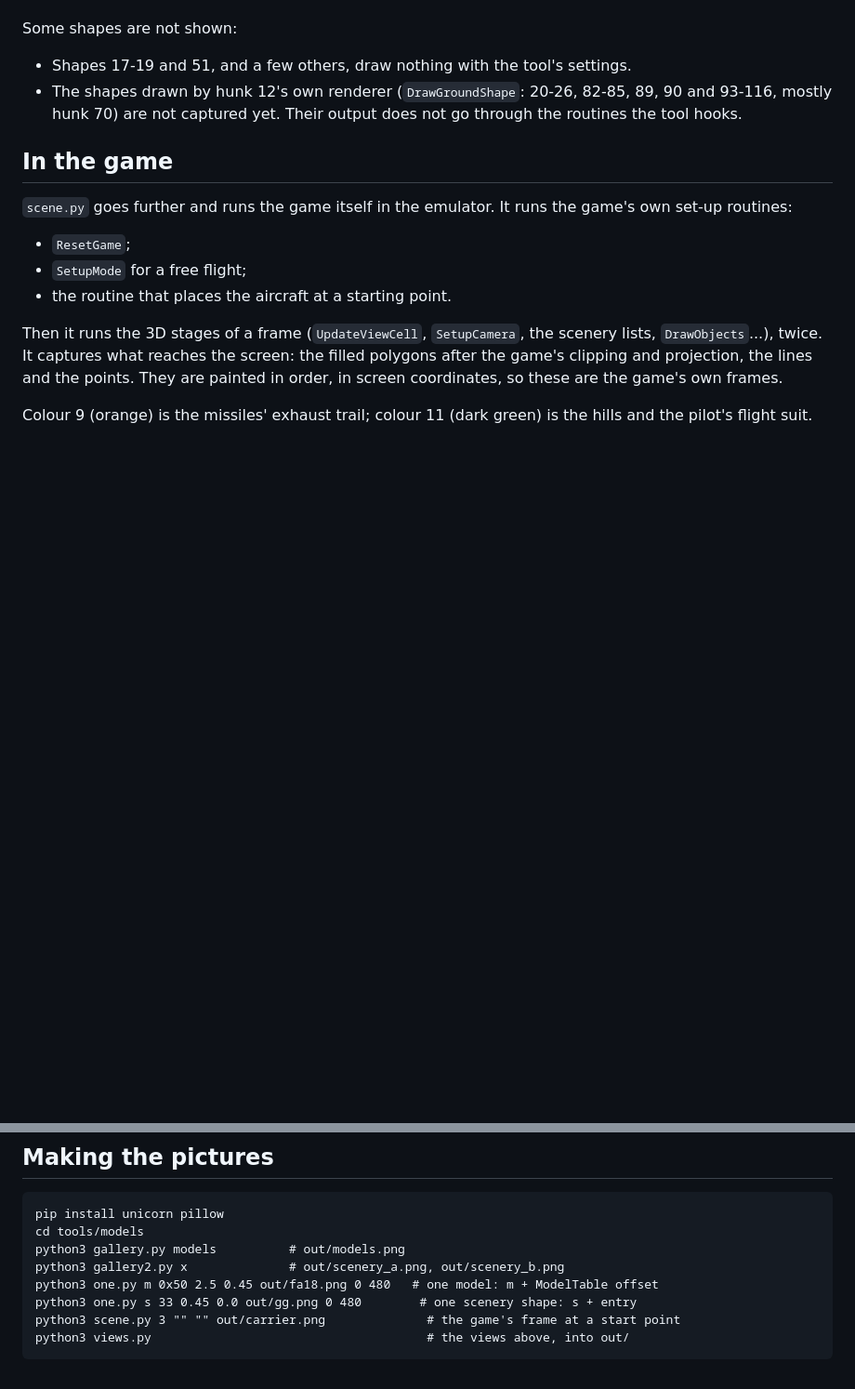
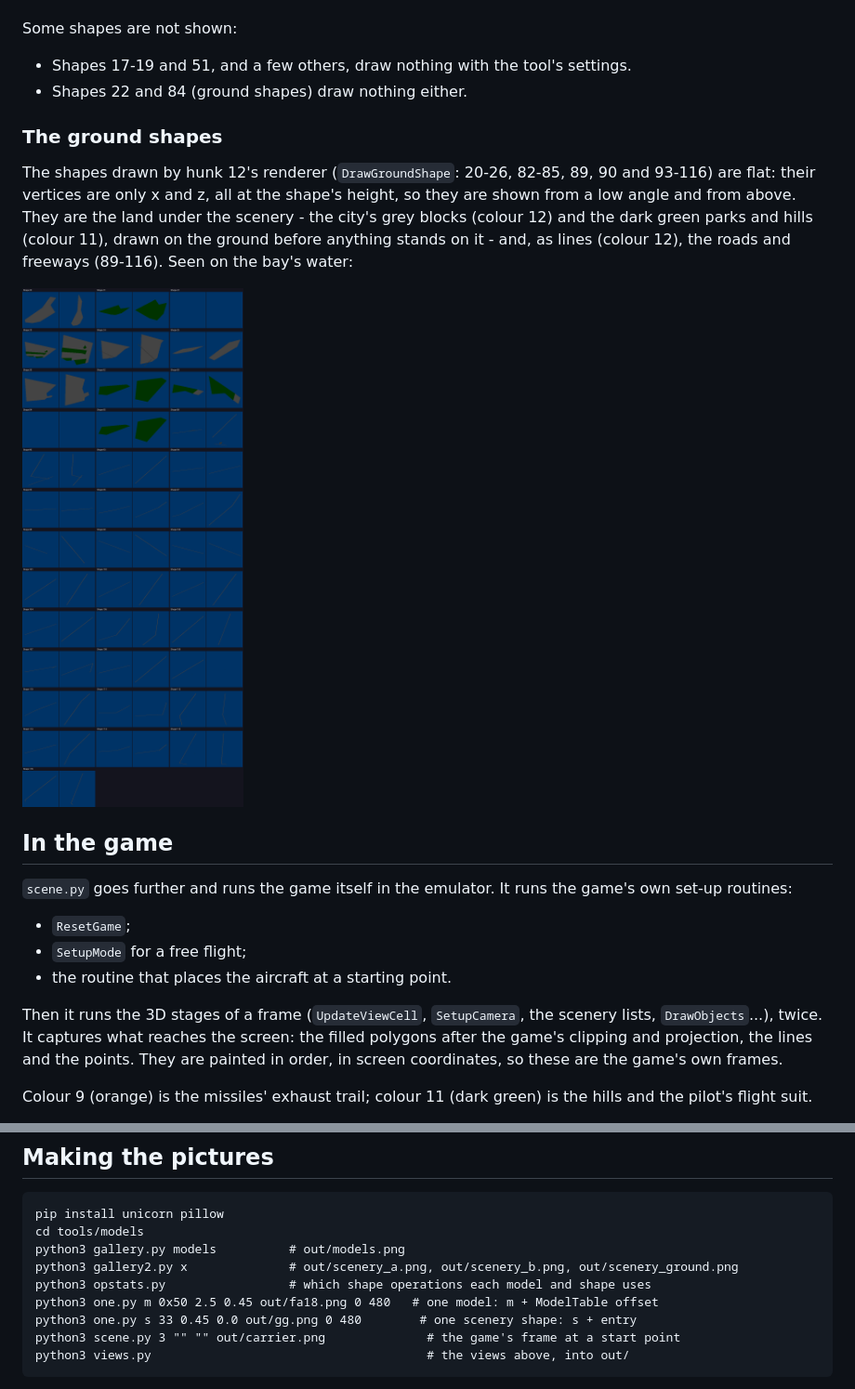
Before and after one commit to MarkyTurtle/FA18-Interceptor, a Markdown page: original/docs/MODELS.md, 2 parts joined by grey strips. Shown at 93% size. Drawn GitHub-style; pictures changed too: original/docs/images/scenery_ground.png (added); blank space fills up the shorter version.

```diff
--- a/original/docs/MODELS.md
+++ b/original/docs/MODELS.md
@@ -106,9 +106,17 @@ numbers (for example 64, 65).
 Some shapes are not shown:
 
 * Shapes 17-19 and 51, and a few others, draw nothing with the tool's settings.
-* The shapes drawn by hunk 12's own renderer (`DrawGroundShape`: 20-26, 82-85, 89, 90 and 93-116,
-  mostly hunk 70) are not captured yet. Their output does not go through the routines the tool
-  hooks.
+* Shapes 22 and 84 (ground shapes) draw nothing either.
+
+### The ground shapes
+
+The shapes drawn by hunk 12's renderer (`DrawGroundShape`: 20-26, 82-85, 89, 90 and 93-116) are
+flat: their vertices are only x and z, all at the shape's height, so they are shown from a low
+angle and from above. They are the land under the scenery - the city's grey blocks (colour 12)
+and the dark green parks and hills (colour 11), drawn on the ground before anything stands on
+it - and, as lines (colour 12), the roads and freeways (89-116). Seen on the bay's water:
+
+![The ground shapes](images/scenery_ground.png)
 
 ## In the game
 
@@ -156,7 +164,8 @@ Some places:
 pip install unicorn pillow
 cd tools/models
 python3 gallery.py models          # out/models.png
-python3 gallery2.py x              # out/scenery_a.png, out/scenery_b.png
+python3 gallery2.py x              # out/scenery_a.png, out/scenery_b.png, out/scenery_ground.png
+python3 opstats.py                 # which shape operations each model and shape uses
 python3 one.py m 0x50 2.5 0.45 out/fa18.png 0 480   # one model: m + ModelTable offset
 python3 one.py s 33 0.45 0.0 out/gg.png 0 480        # one scenery shape: s + entry
 python3 scene.py 3 "" "" out/carrier.png              # the game's frame at a start point
```
Also changed, not shown: original/docs/GAME.md (+11 -4 lines), 6 other files.
